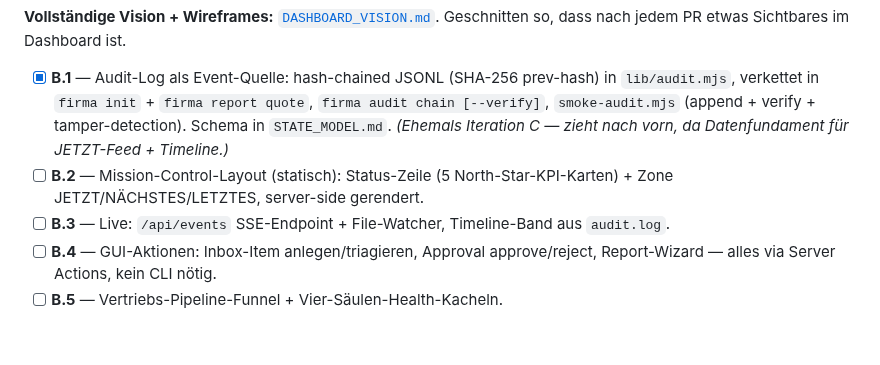
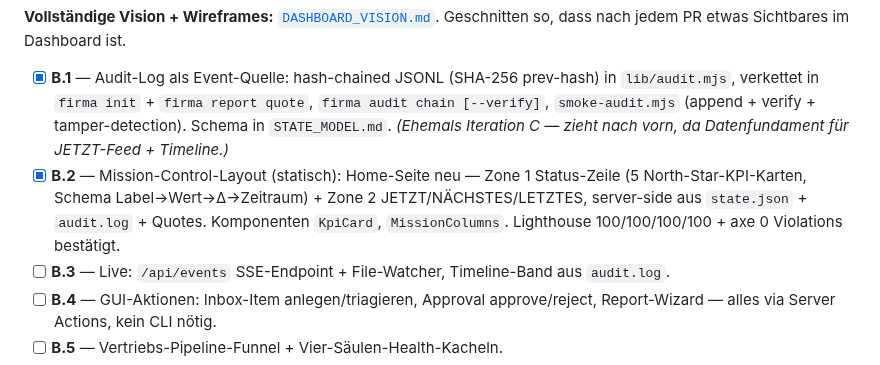
Before and after one commit to BEKO2210/The_Firm, a Markdown page: docs/ROADMAP.md, the part around the change. Drawn GitHub-style; blank space fills up the shorter version.

```diff
--- a/docs/ROADMAP.md
+++ b/docs/ROADMAP.md
@@ -116,7 +116,7 @@ Aufbau von Firma OS in 8 Phasen — vom ersten Setup bis zur stabilen Monetarisi
 **Vollständige Vision + Wireframes:** [`DASHBOARD_VISION.md`](DASHBOARD_VISION.md). Geschnitten so, dass nach jedem PR etwas Sichtbares im Dashboard ist.
 
 - [x] **B.1** — Audit-Log als Event-Quelle: hash-chained JSONL (SHA-256 prev-hash) in `lib/audit.mjs`, verkettet in `firma init` + `firma report quote`, `firma audit chain [--verify]`, `smoke-audit.mjs` (append + verify + tamper-detection). Schema in `STATE_MODEL.md`. *(Ehemals Iteration C — zieht nach vorn, da Datenfundament für JETZT-Feed + Timeline.)*
-- [ ] **B.2** — Mission-Control-Layout (statisch): Status-Zeile (5 North-Star-KPI-Karten) + Zone JETZT/NÄCHSTES/LETZTES, server-side gerendert.
+- [x] **B.2** — Mission-Control-Layout (statisch): Home-Seite neu — Zone 1 Status-Zeile (5 North-Star-KPI-Karten, Schema Label→Wert→Δ→Zeitraum) + Zone 2 JETZT/NÄCHSTES/LETZTES, server-side aus `state.json` + `audit.log` + Quotes. Komponenten `KpiCard`, `MissionColumns`. Lighthouse 100/100/100/100 + axe 0 Violations bestätigt.
 - [ ] **B.3** — Live: `/api/events` SSE-Endpoint + File-Watcher, Timeline-Band aus `audit.log`.
 - [ ] **B.4** — GUI-Aktionen: Inbox-Item anlegen/triagieren, Approval approve/reject, Report-Wizard — alles via Server Actions, kein CLI nötig.
 - [ ] **B.5** — Vertriebs-Pipeline-Funnel + Vier-Säulen-Health-Kacheln.
```
Also changed, not shown: README.md (+1 -1 lines), docs/DASHBOARD_VISION.md (+8 -3 lines), docs/screenshots/01-home.png, docs/screenshots/05-tools.png, docs/screenshots/06-reports.png, 6 other files.
